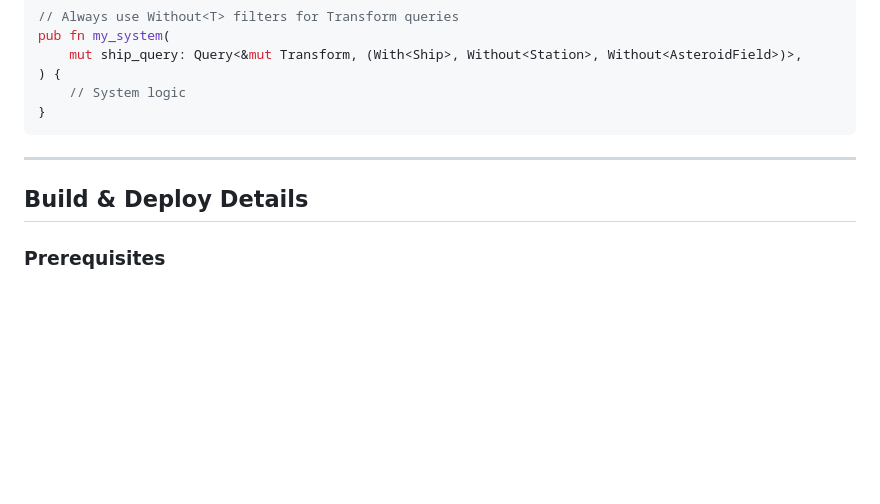
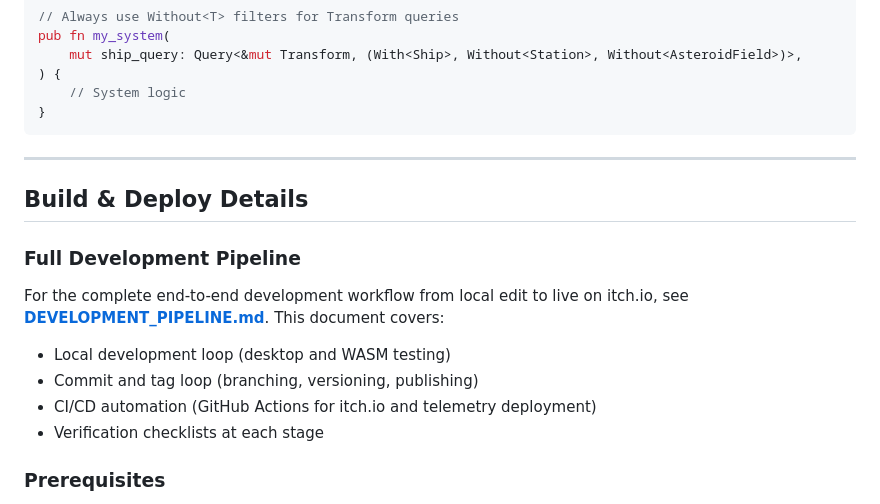
Before and after one commit to rfd62794/VoidDrift, a Markdown page: docs/DEVELOPER.md, the part around the change. Rendered like a GitHub page; blank space fills up the shorter version.

```diff
--- a/docs/DEVELOPER.md
+++ b/docs/DEVELOPER.md
@@ -164,6 +164,13 @@ pub fn my_system(
 
 ## Build & Deploy Details
 
+### Full Development Pipeline
+For the complete end-to-end development workflow from local edit to live on itch.io, see **[DEVELOPMENT_PIPELINE.md](DEVELOPMENT_PIPELINE.md)**. This document covers:
+- Local development loop (desktop and WASM testing)
+- Commit and tag loop (branching, versioning, publishing)
+- CI/CD automation (GitHub Actions for itch.io and telemetry deployment)
+- Verification checklists at each stage
+
 ### Prerequisites
 - Rust 1.95+
 - Android SDK/NDK r26+
```
Also changed, not shown: docs/DEVELOPMENT_PIPELINE.md (added, +387 -0 lines), docs/WASM_BUILD.md (+36 -1 lines).
